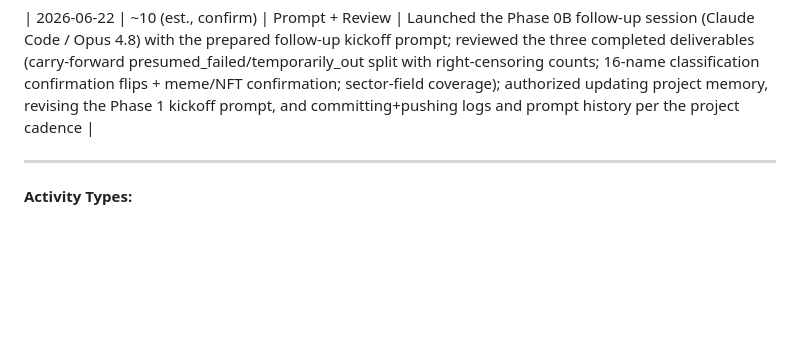
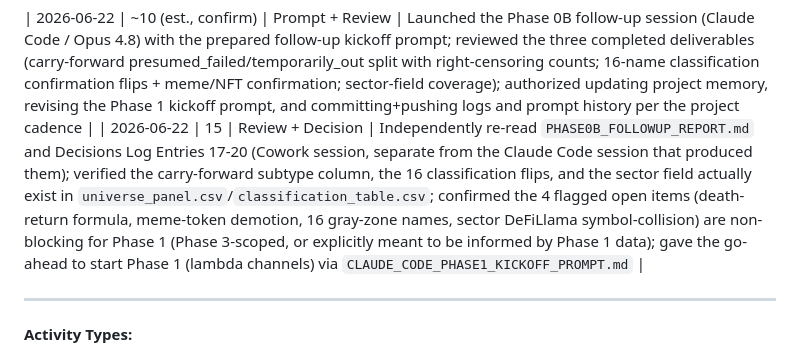
Before and after one commit to moazzamkhoja/AFA_2027_QTM_Crypto, a Markdown page: 06_documentation/time_log.md, the part around the change. Rendered like a GitHub page; blank space fills up the shorter version.

Commit message:
Session update

```diff
--- a/06_documentation/time_log.md
+++ b/06_documentation/time_log.md
@@ -22,6 +22,7 @@
 | 2026-06-22 | 15 | Decision | Before committing, clarified that "class" should also mean a narrower economic-function/sector tag (L1/L2, DEX/Perpetuals, Lending/Staking) independent of the coin/token cut used in Entry 13; decided to capture this now as a `sector` field sourced from existing DeFiLlama categories + CMC layer-1/layer-2 tags (spec section 2.6, Decisions Log Entry 16), deferring which sector-level comparisons to test until later; revised the Phase 0 follow-up kickoff prompt to add this as a third deliverable |
 
 | 2026-06-22 | ~10 (est., confirm) | Prompt + Review | Launched the Phase 0B follow-up session (Claude Code / Opus 4.8) with the prepared follow-up kickoff prompt; reviewed the three completed deliverables (carry-forward presumed_failed/temporarily_out split with right-censoring counts; 16-name classification confirmation flips + meme/NFT confirmation; sector-field coverage); authorized updating project memory, revising the Phase 1 kickoff prompt, and committing+pushing logs and prompt history per the project cadence |
+| 2026-06-22 | 15 | Review + Decision | Independently re-read `PHASE0B_FOLLOWUP_REPORT.md` and Decisions Log Entries 17-20 (Cowork session, separate from the Claude Code session that produced them); verified the carry-forward subtype column, the 16 classification flips, and the sector field actually exist in `universe_panel.csv`/`classification_table.csv`; confirmed the 4 flagged open items (death-return formula, meme-token demotion, 16 gray-zone names, sector DeFiLlama symbol-collision) are non-blocking for Phase 1 (Phase 3-scoped, or explicitly meant to be informed by Phase 1 data); gave the go-ahead to start Phase 1 (lambda channels) via `CLAUDE_CODE_PHASE1_KICKOFF_PROMPT.md` |
 
 ---
 
```
